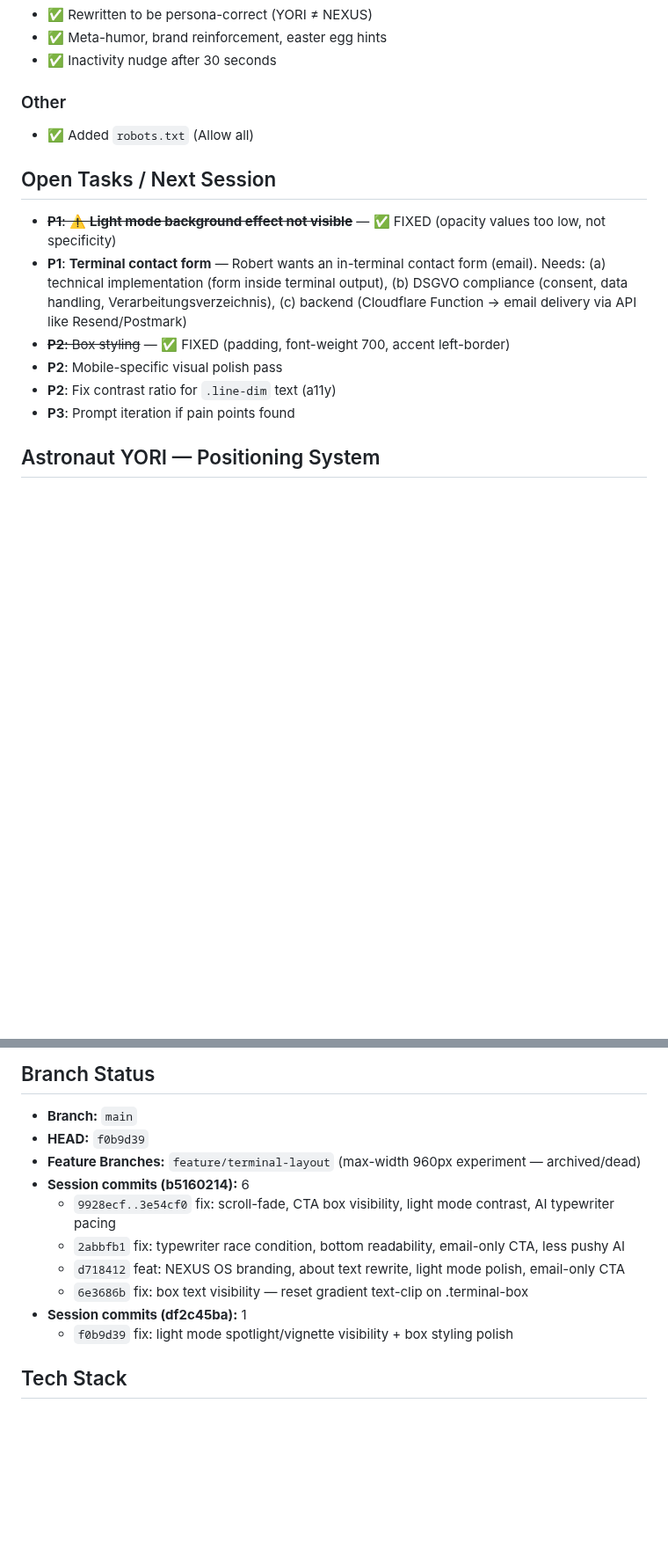
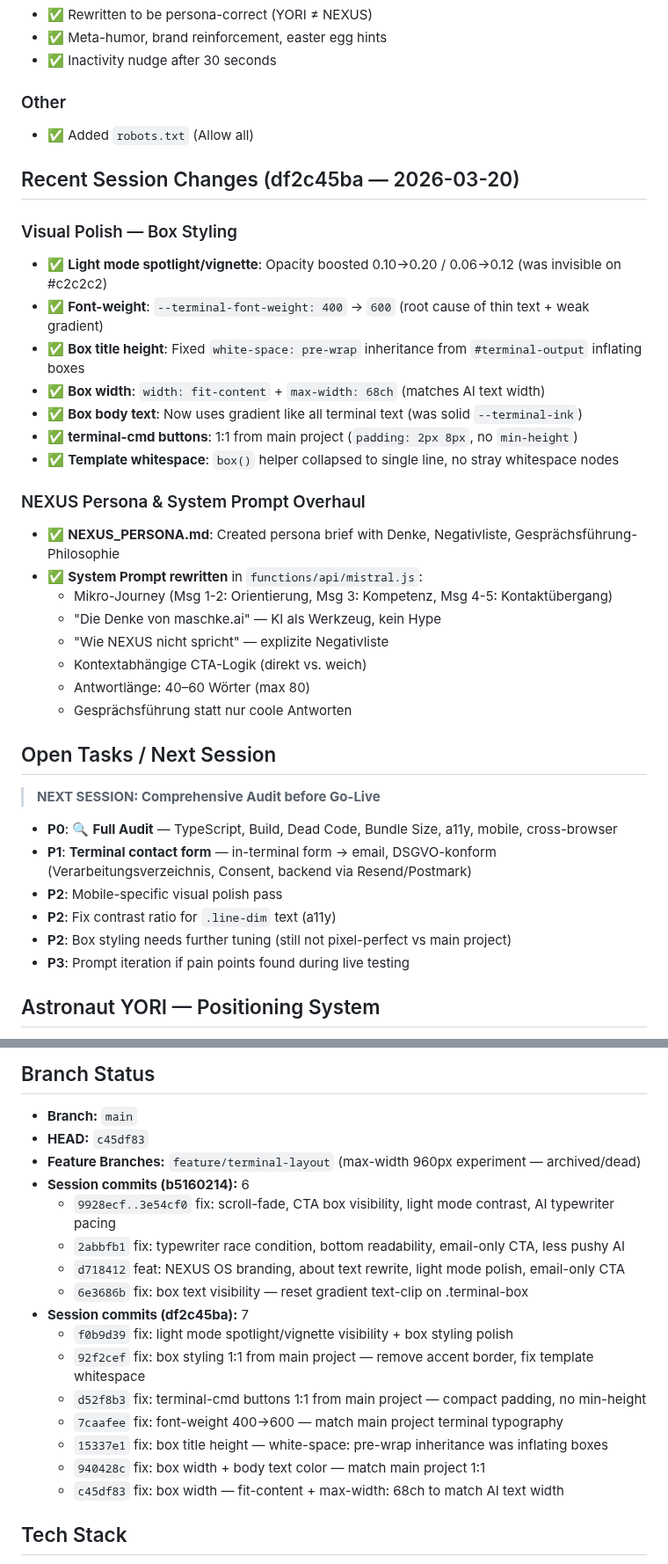
Before and after one commit to MSCHKY/maschkeai-uc, a Markdown page: HANDOVER_CONTEXT.md, 2 parts joined by grey strips. Shown at 88% size. Rendered like a GitHub page; blank space fills up the shorter version.

Commit message:
docs: HANDOVER update — session df2c45ba complete, next: audit before go-live

```diff
--- a/HANDOVER_CONTEXT.md
+++ b/HANDOVER_CONTEXT.md
@@ -71,14 +71,37 @@ Under-construction holding page for `maschke.ai`. Fullscreen terminal experience
 ### Other
 - ✅ Added `robots.txt` (Allow all)
 
+## Recent Session Changes (df2c45ba — 2026-03-20)
+
+### Visual Polish — Box Styling
+- ✅ **Light mode spotlight/vignette**: Opacity boosted 0.10→0.20 / 0.06→0.12 (was invisible on #c2c2c2)
+- ✅ **Font-weight**: `--terminal-font-weight: 400` → `600` (root cause of thin text + weak gradient)
+- ✅ **Box title height**: Fixed `white-space: pre-wrap` inheritance from `#terminal-output` inflating boxes
+- ✅ **Box width**: `width: fit-content` + `max-width: 68ch` (matches AI text width)
+- ✅ **Box body text**: Now uses gradient like all terminal text (was solid `--terminal-ink`)
+- ✅ **terminal-cmd buttons**: 1:1 from main project (`padding: 2px 8px`, no `min-height`)
+- ✅ **Template whitespace**: `box()` helper collapsed to single line, no stray whitespace nodes
+
+### NEXUS Persona & System Prompt Overhaul
+- ✅ **NEXUS_PERSONA.md**: Created persona brief with Denke, Negativliste, Gesprächsführung-Philosophie
+- ✅ **System Prompt rewritten** in `functions/api/mistral.js`:
+  - Mikro-Journey (Msg 1-2: Orientierung, Msg 3: Kompetenz, Msg 4-5: Kontaktübergang)
+  - "Die Denke von maschke.ai" — KI als Werkzeug, kein Hype
+  - "Wie NEXUS nicht spricht" — explizite Negativliste
+  - Kontextabhängige CTA-Logik (direkt vs. weich)
+  - Antwortlänge: 40–60 Wörter (max 80)
+  - Gesprächsführung statt nur coole Antworten
+
 ## Open Tasks / Next Session
 
-- ~~**P1**: ⚠️ **Light mode background effect not visible**~~ — ✅ FIXED (opacity values too low, not specificity)
-- **P1**: **Terminal contact form** — Robert wants an in-terminal contact form (email). Needs: (a) technical implementation (form inside terminal output), (b) DSGVO compliance (consent, data handling, Verarbeitungsverzeichnis), (c) backend (Cloudflare Function → email delivery via API like Resend/Postmark)
-- ~~**P2**: Box styling~~ — ✅ FIXED (padding, font-weight 700, accent left-border)
+> **NEXT SESSION: Comprehensive Audit before Go-Live**
+
+- **P0**: 🔍 **Full Audit** — TypeScript, Build, Dead Code, Bundle Size, a11y, mobile, cross-browser
+- **P1**: **Terminal contact form** — in-terminal form → email, DSGVO-konform (Verarbeitungsverzeichnis, Consent, backend via Resend/Postmark)
 - **P2**: Mobile-specific visual polish pass
 - **P2**: Fix contrast ratio for `.line-dim` text (a11y)
-- **P3**: Prompt iteration if pain points found
+- **P2**: Box styling needs further tuning (still not pixel-perfect vs main project)
+- **P3**: Prompt iteration if pain points found during live testing
 
 ## Astronaut YORI — Positioning System
 
@@ -131,15 +154,21 @@ Under-construction holding page for `maschke.ai`. Fullscreen terminal experience
 ## Branch Status
 
 - **Branch:** `main`
-- **HEAD:** `f0b9d39`
+- **HEAD:** `c45df83`
 - **Feature Branches:** `feature/terminal-layout` (max-width 960px experiment — archived/dead)
 - **Session commits (b5160214):** 6
   - `9928ecf..3e54cf0` fix: scroll-fade, CTA box visibility, light mode contrast, AI typewriter pacing
   - `2abbfb1` fix: typewriter race condition, bottom readability, email-only CTA, less pushy AI
   - `d718412` feat: NEXUS OS branding, about text rewrite, light mode polish, email-only CTA
   - `6e3686b` fix: box text visibility — reset gradient text-clip on .terminal-box
-- **Session commits (df2c45ba):** 1
+- **Session commits (df2c45ba):** 7
   - `f0b9d39` fix: light mode spotlight/vignette visibility + box styling polish
+  - `92f2cef` fix: box styling 1:1 from main project — remove accent border, fix template whitespace
+  - `d52f8b3` fix: terminal-cmd buttons 1:1 from main project — compact padding, no min-height
+  - `7caafee` fix: font-weight 400→600 — match main project terminal typography
+  - `15337e1` fix: box title height — white-space: pre-wrap inheritance was inflating boxes
+  - `940428c` fix: box width + body text color — match main project 1:1
+  - `c45df83` fix: box width — fit-content + max-width: 68ch to match AI text width
 
 ## Tech Stack
 - Vite (vanilla TypeScript)
```
Also changed, not shown: other parts of HANDOVER_CONTEXT.md (+1 -1 lines).
